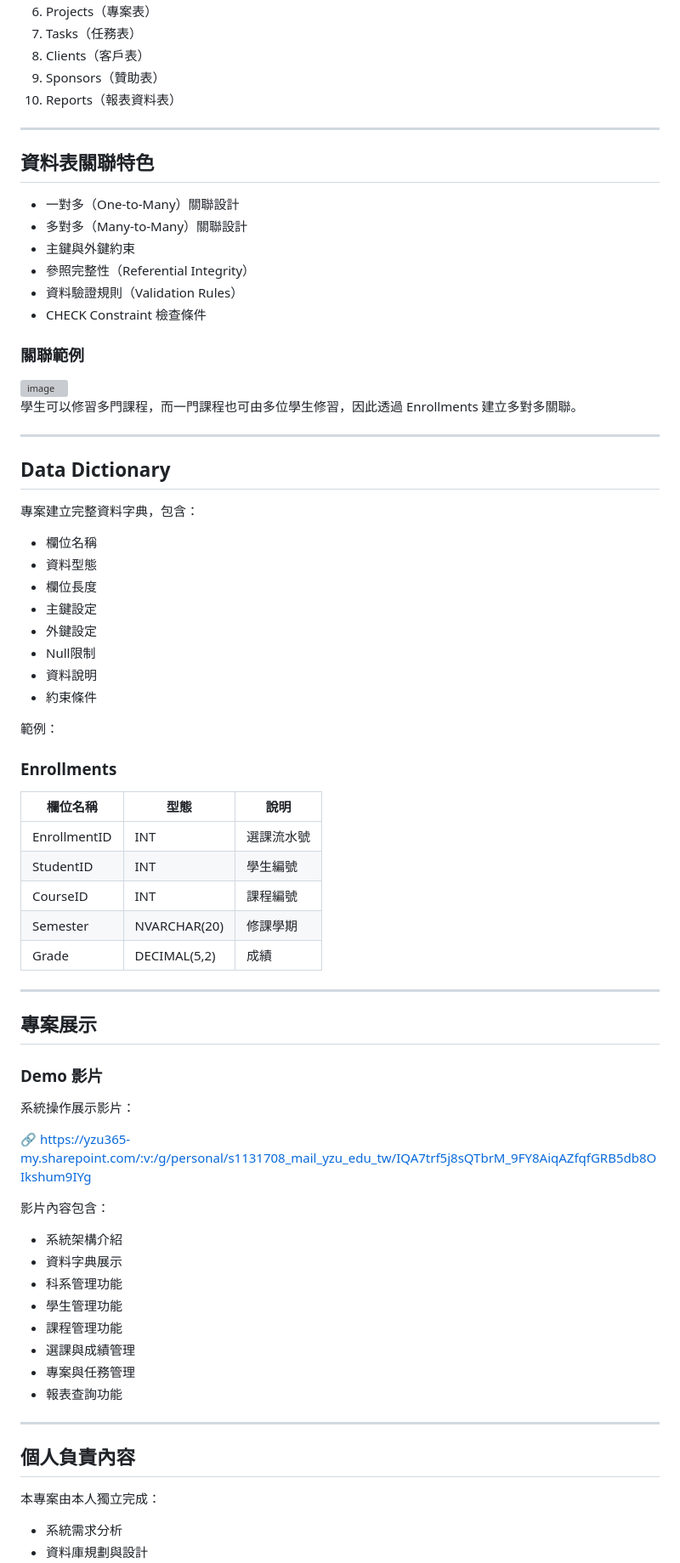
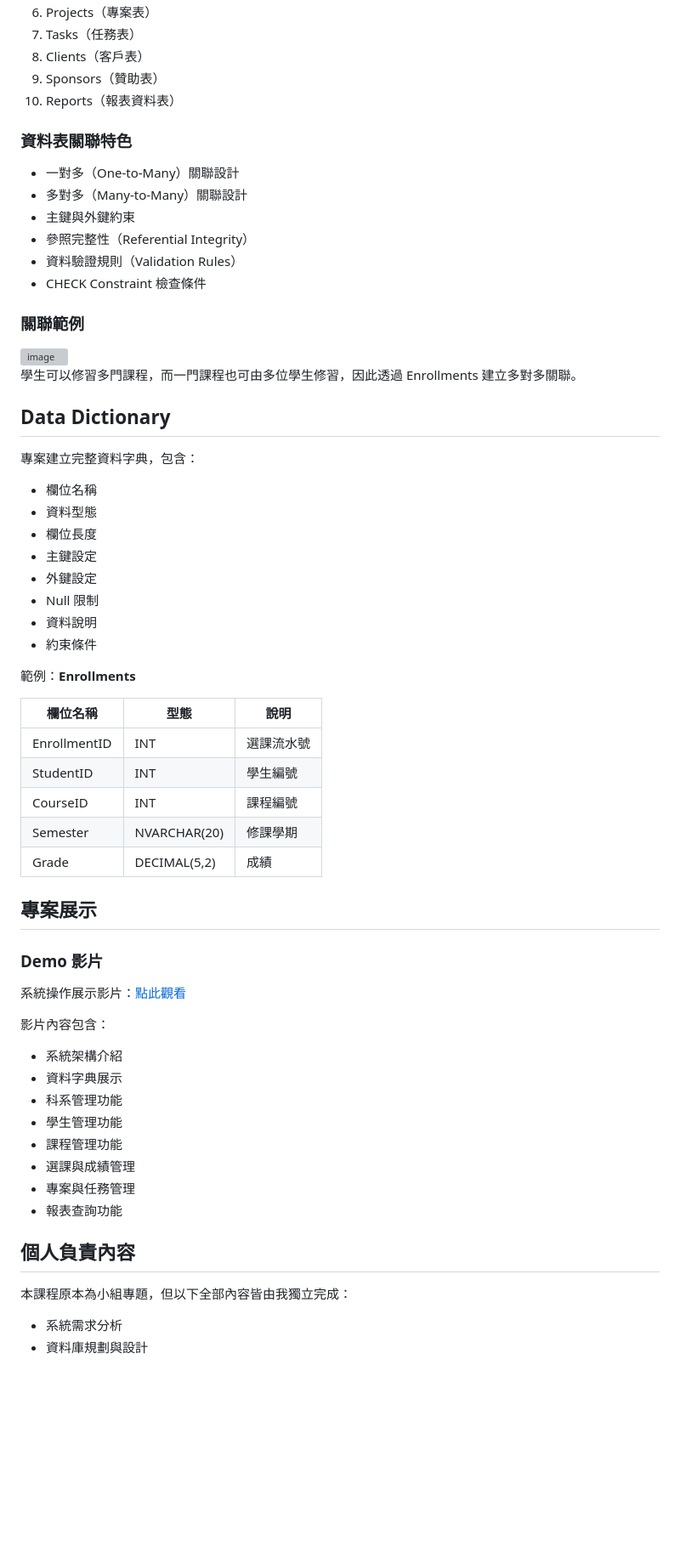
Before and after one commit to jun-0610/StudentScoreManagement, a Markdown page: README.md, the part around one of its changes. Shown at 85% size. Rendered like a GitHub page; blank space fills up the shorter version; grey boxes are pictures that could not be loaded.

```diff
--- a/README.md
+++ b/README.md
@@ -105,9 +74,7 @@ ProjectScoreHub 為資料庫管理課程個人專案，以「智慧生產專案
 9. Sponsors（贊助表）
 10. Reports（報表資料表）
 
----
-
-## 資料表關聯特色
+### 資料表關聯特色
 
 - 一對多（One-to-Many）關聯設計
 - 多對多（Many-to-Many）關聯設計
@@ -122,8 +89,6 @@ ProjectScoreHub 為資料庫管理課程個人專案，以「智慧生產專案
 
 
 學生可以修習多門課程，而一門課程也可由多位學生修習，因此透過 Enrollments 建立多對多關聯。
-
----
 
 ## Data Dictionary
 
@@ -134,13 +99,11 @@ ProjectScoreHub 為資料庫管理課程個人專案，以「智慧生產專案
 - 欄位長度
 - 主鍵設定
 - 外鍵設定
-- Null限制
+- Null 限制
 - 資料說明
 - 約束條件
 
-範例：
-
-### Enrollments
+範例：**Enrollments**
 
 | 欄位名稱 | 型態 | 說明 |
 |----------|------|------|
@@ -150,15 +113,11 @@ ProjectScoreHub 為資料庫管理課程個人專案，以「智慧生產專案
 | Semester | NVARCHAR(20) | 修課學期 |
 | Grade | DECIMAL(5,2) | 成績 |
 
----
-
 ## 專案展示
 
 ### Demo 影片
 
-系統操作展示影片：
-
-🔗 https://yzu365-my.sharepoint.com/:v:/g/personal/s1131708_mail_yzu_edu_tw/IQA7trf5j8sQTbrM_9FY8AiqAZfqfGRB5db8OIkshum9IYg
+系統操作展示影片：[點此觀看](https://yzu365-my.sharepoint.com/:v:/g/personal/s1131708_mail_yzu_edu_tw/IQA7trf5j8sQTbrM_9FY8AiqAZfqfGRB5db8OIkshum9IYg)
 
 影片內容包含：
 
@@ -171,11 +130,9 @@ ProjectScoreHub 為資料庫管理課程個人專案，以「智慧生產專案
 - 專案與任務管理
 - 報表查詢功能
 
----
-
 ## 個人負責內容
 
-本專案由本人獨立完成：
+本課程原本為小組專題，但以下全部內容皆由我獨立完成：
 
 - 系統需求分析
 - 資料庫規劃與設計
```
Also changed, not shown: other parts of README.md (+14 -53 lines).
